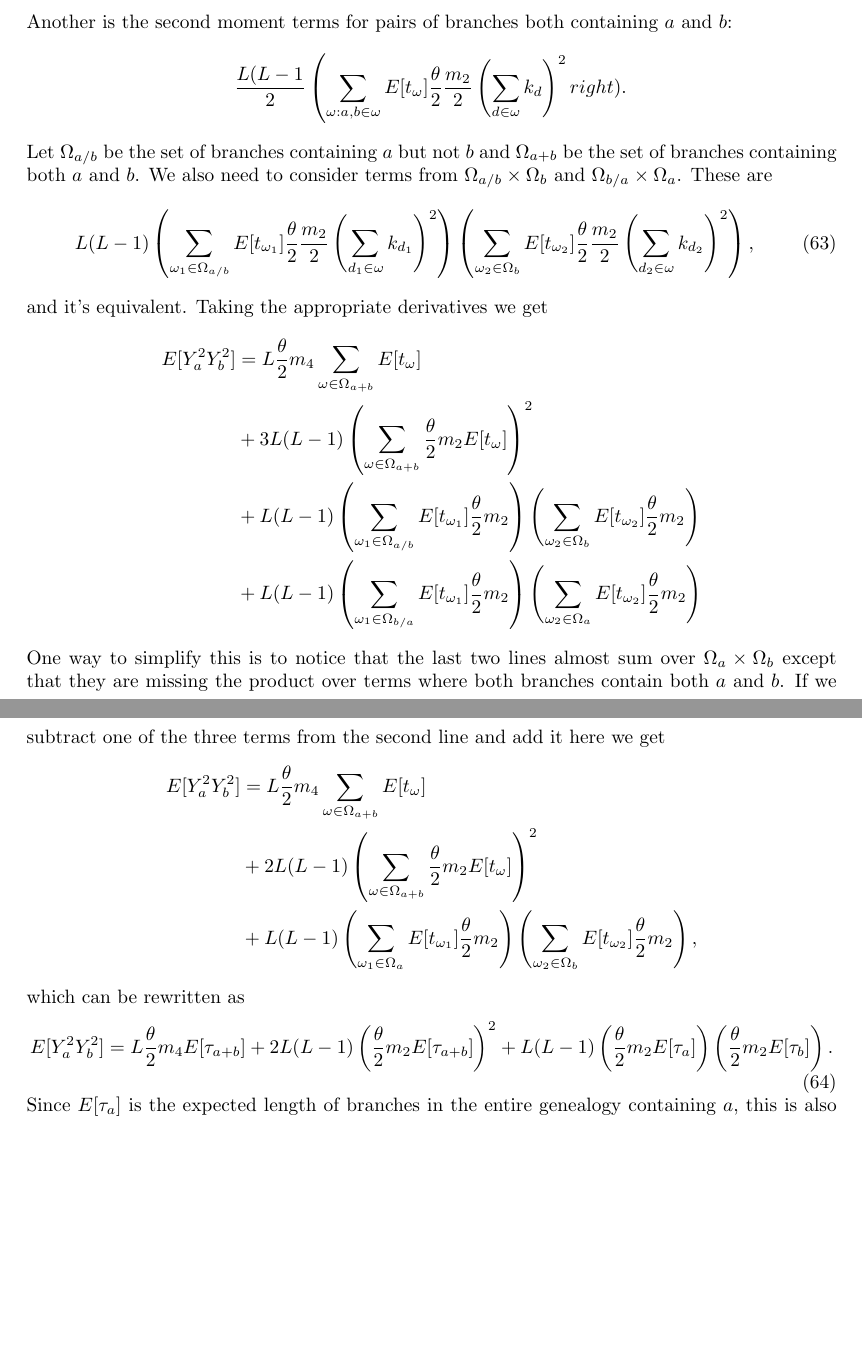
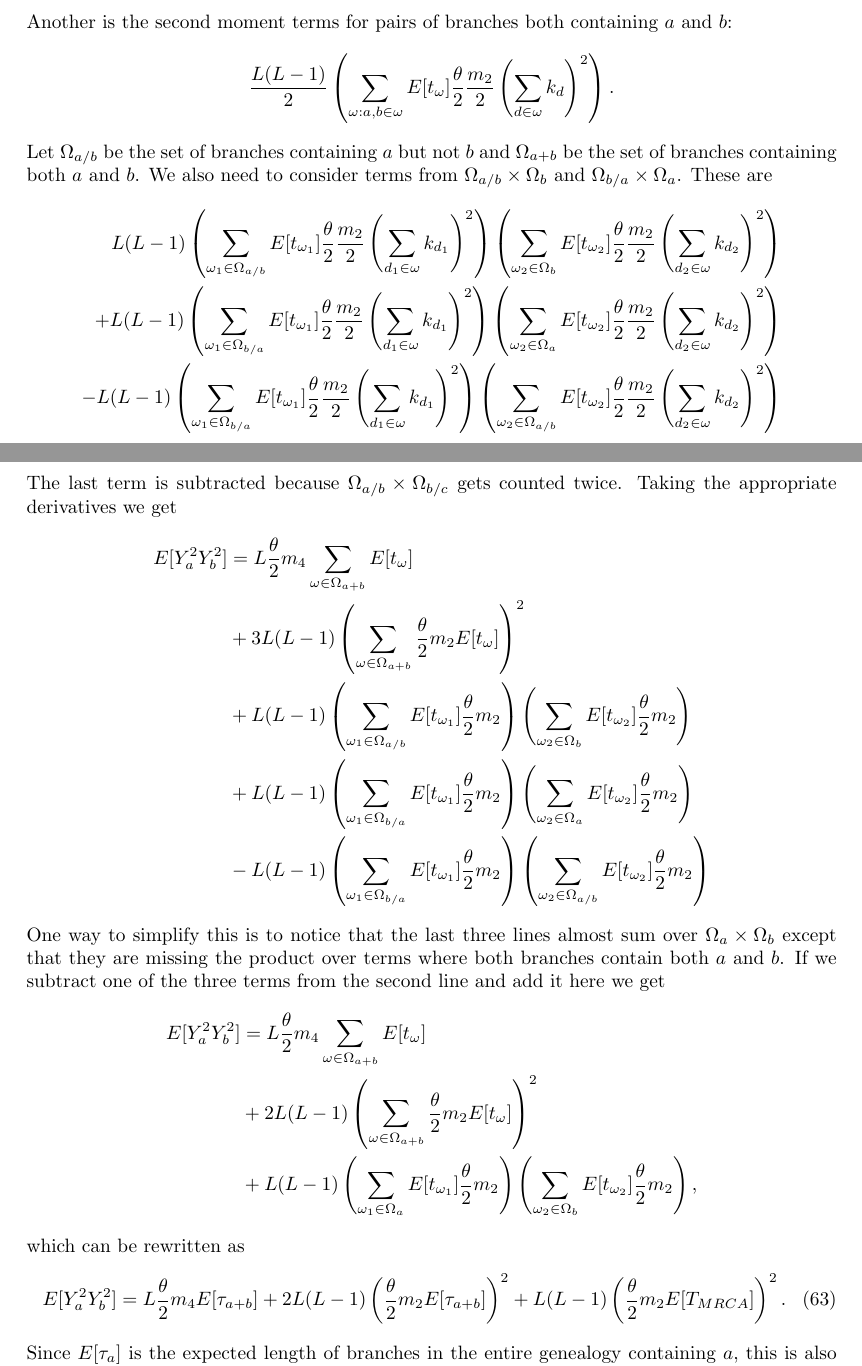
Before and after one commit to emkoch/quant_gen_coal, a LaTeX document (quant_gen_notes/notes.tex, which reads quant_gen_notes/cokurtosis.tex): two parts of pages 13 and 14 of 22, joined at a grey line, cut so that both start at the same text, the shorter picture padded with empty space. Compiled offline with pdfLaTeX; a missing bibliography style is replaced by a similar one.

Commit message:
fixed cokurtosis

```diff
--- a/quant_gen_notes/cokurtosis.tex
+++ b/quant_gen_notes/cokurtosis.tex
@@ -17,29 +17,40 @@ fourth moment term for branches containing both $a$ and $b$:
 \end{equation*}
 Another is the second moment terms for pairs of branches both containing $a$ and $b$:
 \begin{equation*}
-  \frac{L(L-1}{2} \left( \sum_{\omega : a, b \in \omega}
-  E[t_\omega] \T \frac{m_2}{2} \left( \sum_{d \in \omega} k_d \right)^2right).
+  \frac{L(L-1)}{2} \left( \sum_{\omega : a, b \in \omega}
+  E[t_\omega] \T \frac{m_2}{2} \left( \sum_{d \in \omega} k_d \right)^2\right).
 \end{equation*}
 Let $\Omega_{a/b}$ be the set of branches containing $a$ but not $b$ and
 $\Omega_{a+b}$ be the set of branches containing both $a$ and $b$. We also need
 to consider terms from $\Omega_{a/b}\times\Omega_{b}$ and
 $\Omega_{b/a}\times\Omega_{a}$. These are
-\begin{equation}
+\begin{align*}
   L(L-1) \left( \sum_{\omega_1 \in \Omega_{a/b}} E[t_{\omega_1}] \T \frac{m_2}{2}
   \left( \sum_{d_1 \in \omega} k_{d_1} \right)^2 \right)
   \left( \sum_{\omega_2 \in \Omega_{b}} E[t_{\omega_2}] \T \frac{m_2}{2}
-  \left( \sum_{d_2 \in \omega} k_{d_2} \right)^2 \right),
-\end{equation}
-and it's equivalent. Taking the appropriate derivatives we get
+  \left( \sum_{d_2 \in \omega} k_{d_2} \right)^2 \right) \\
+  + L(L-1) \left( \sum_{\omega_1 \in \Omega_{b/a}} E[t_{\omega_1}] \T \frac{m_2}{2}
+  \left( \sum_{d_1 \in \omega} k_{d_1} \right)^2 \right)
+  \left( \sum_{\omega_2 \in \Omega_{a}} E[t_{\omega_2}] \T \frac{m_2}{2}
+  \left( \sum_{d_2 \in \omega} k_{d_2} \right)^2 \right) \\
+  - L(L-1) \left( \sum_{\omega_1 \in \Omega_{b/a}} E[t_{\omega_1}] \T \frac{m_2}{2}
+  \left( \sum_{d_1 \in \omega} k_{d_1} \right)^2 \right)
+  \left( \sum_{\omega_2 \in \Omega_{a/b}} E[t_{\omega_2}] \T \frac{m_2}{2}
+  \left( \sum_{d_2 \in \omega} k_{d_2} \right)^2\right)
+\end{align*}
+The last term is subtracted because $\Omega_{a/b}\times\Omega_{b/c}$ gets
+counted twice. Taking the appropriate derivatives we get
 \begin{align*}
   E[Y_a^2Y_b^2] &= L \T m_4 \sum_{\omega \in \Omega_{a+b}} E[t_\omega] \\
   &+ 3L(L-1) \left( \sum_{\omega \in \Omega_{a+b}} \T m_2 E[t_\omega] \right)^2\\
   &+ L(L-1) \left( \sum_{\omega_1 \in \Omega_{a/b}} E[t_{\omega_1}] \T m_2  \right)
   \left( \sum_{\omega_2 \in \Omega_{b}} E[t_{\omega_2}] \T m_2 \right)\\
   &+ L(L-1) \left( \sum_{\omega_1 \in \Omega_{b/a}} E[t_{\omega_1}] \T m_2  \right)
-  \left( \sum_{\omega_2 \in \Omega_{a}} E[t_{\omega_2}] \T m_2 \right)
+  \left( \sum_{\omega_2 \in \Omega_{a}} E[t_{\omega_2}] \T m_2 \right)\\
+  &- L(L-1) \left( \sum_{\omega_1 \in \Omega_{b/a}} E[t_{\omega_1}] \T m_2 \right)
+  \left( \sum_{\omega_2 \in \Omega_{a/b}} E[t_{\omega_2}] \T m_2 \right)
 \end{align*}
-One way to simplify this is to notice that the last two lines almost sum over
+One way to simplify this is to notice that the last three lines almost sum over
 $\Omega_a\times\Omega_b$ except that they are missing the product over terms
 where both branches contain both $a$ and $b$. If we subtract one of the three
 terms from the second line and add it here we get
@@ -53,7 +64,7 @@ which can be rewritten as
 \begin{equation}
   \label{eq:cross4}
   E[Y_a^2Y_b^2] = L \T m_4 E[\tau_{a+b}]+2L(L-1) \left(\T m_2 E[\tau_{a+b}]\right)^2
-  + L(L-1) \left( \T m_2 E[\tau_a]\right)\left( \T m_2 E[\tau_b]\right).
+  + L(L-1) \left( \T m_2 E[T_{MRCA}]\right)^2.
 \end{equation}
 Since $E[\tau_a]$ is the expected length of branches in the entire genealogy
 containing $a$, this is also the same as $E[T_{MRCA}]$.
```
Also changed, not shown: 1 other file.
